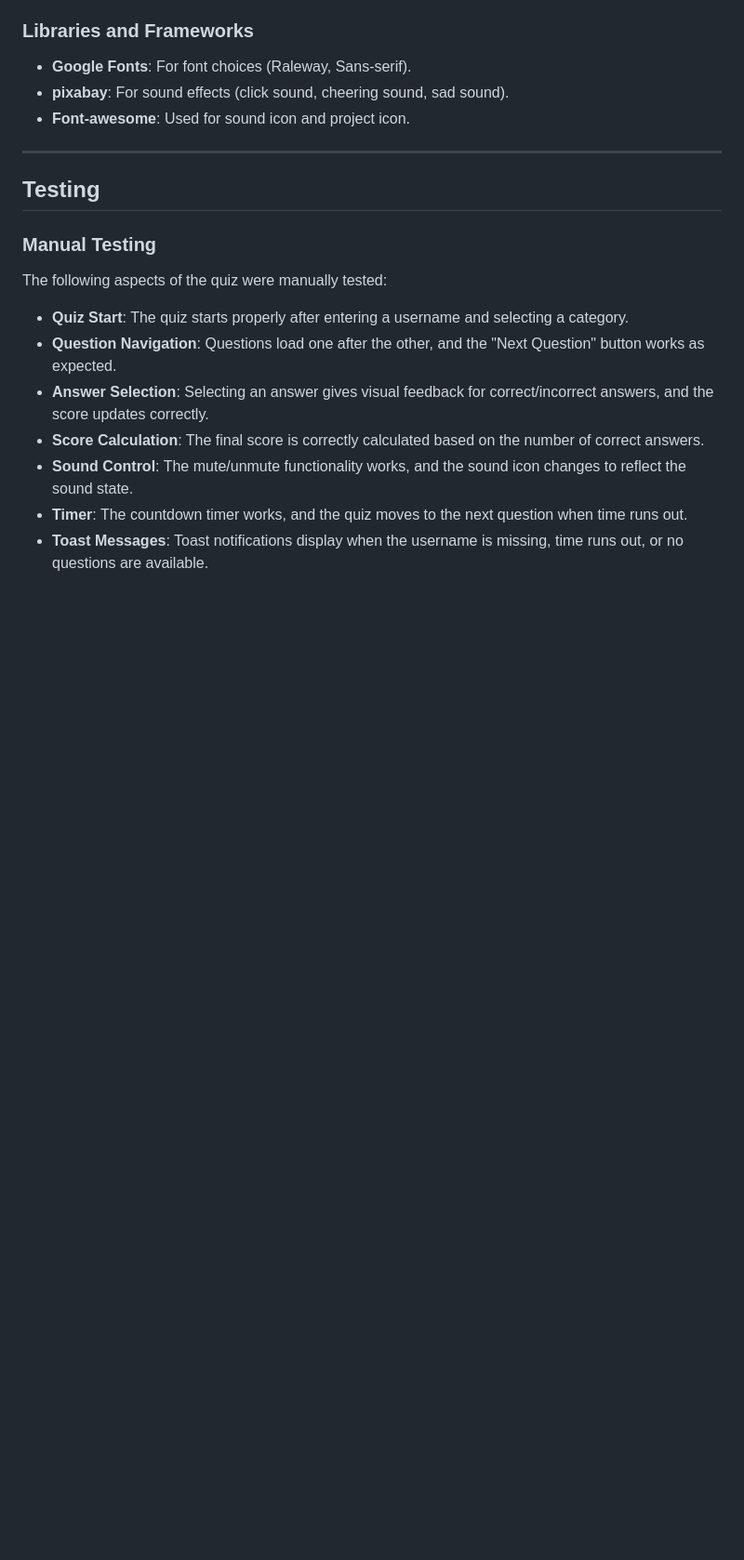
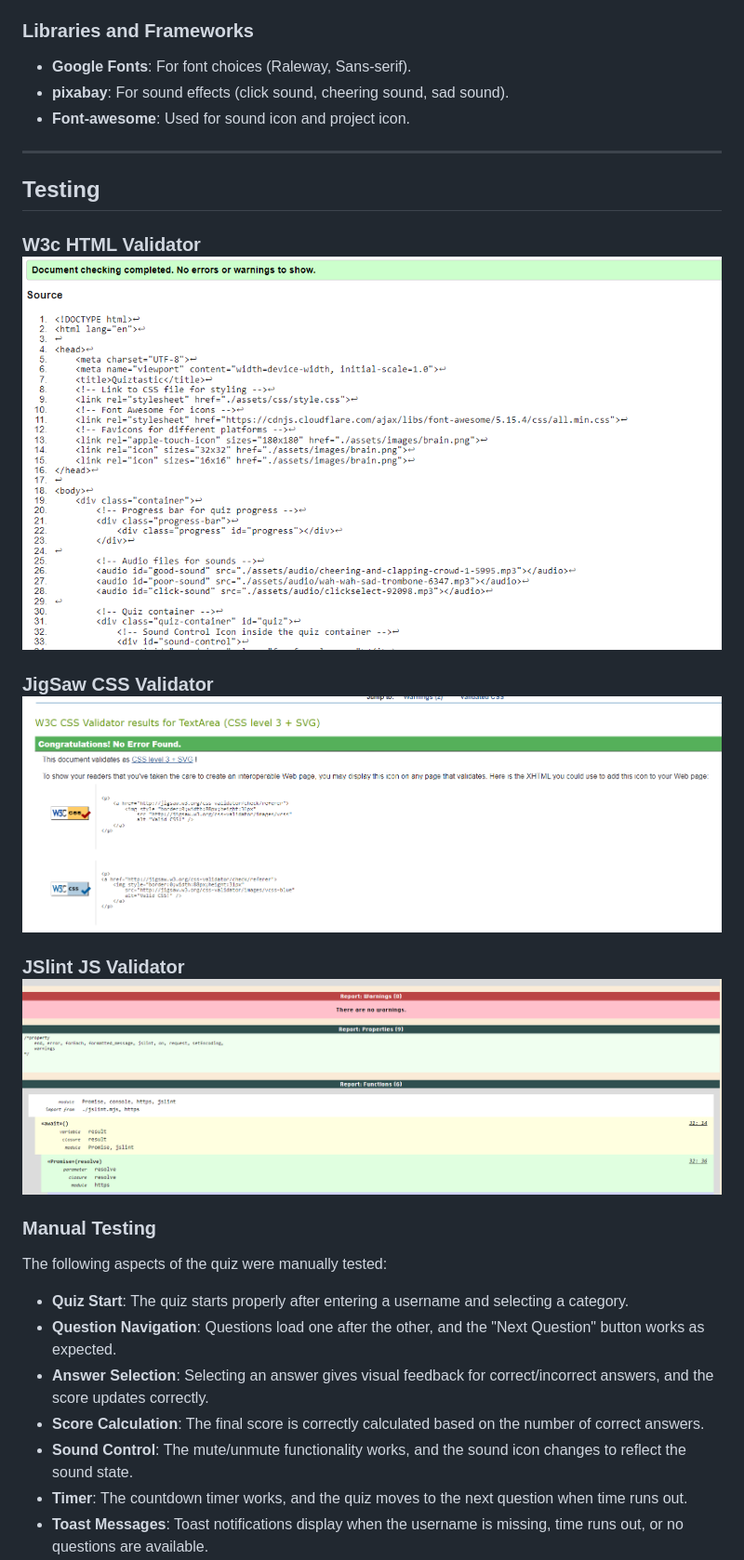
Before and after one commit to Ebby88sharma/Quiztastic, a Markdown page: README.md, the part around the change printed below. Shown: that part at 93% size. GitHub-like rendering; pictures changed too: assets/images/cssValidator.png (added), assets/images/htmlValidator.png (added), assets/images/jsLint.png (added); blank space fills up the shorter version.

Commit message:
doc: missing validators added

```diff
--- a/README.md
+++ b/README.md
@@ -105,6 +105,10 @@ Fonts were selected from **Google Fonts** to create a modern yet approachable st
 
 ## Testing
 
+### W3c HTML Validator ![index.html validator](./assets/images/htmlValidator.png)
+### JigSaw CSS Validator ![style.css validator](./assets/images/cssValidator.png)
+### JSlint JS Validator ![script.js validator](./assets/images/jsLint.png)
+
 ### Manual Testing
 
 The following aspects of the quiz were manually tested:
```
Also changed, not shown: other parts of README.md (+2 -0 lines).
